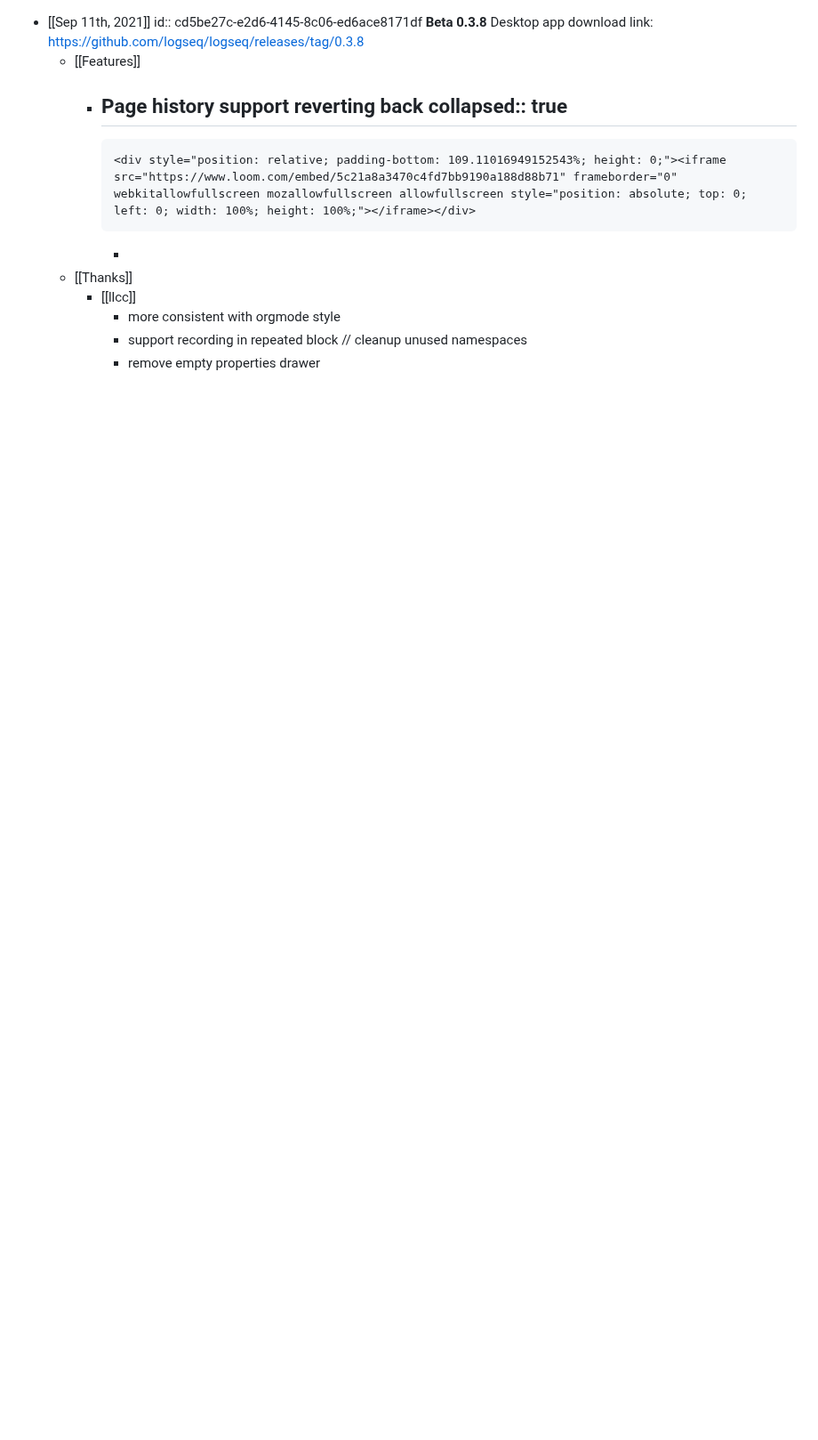
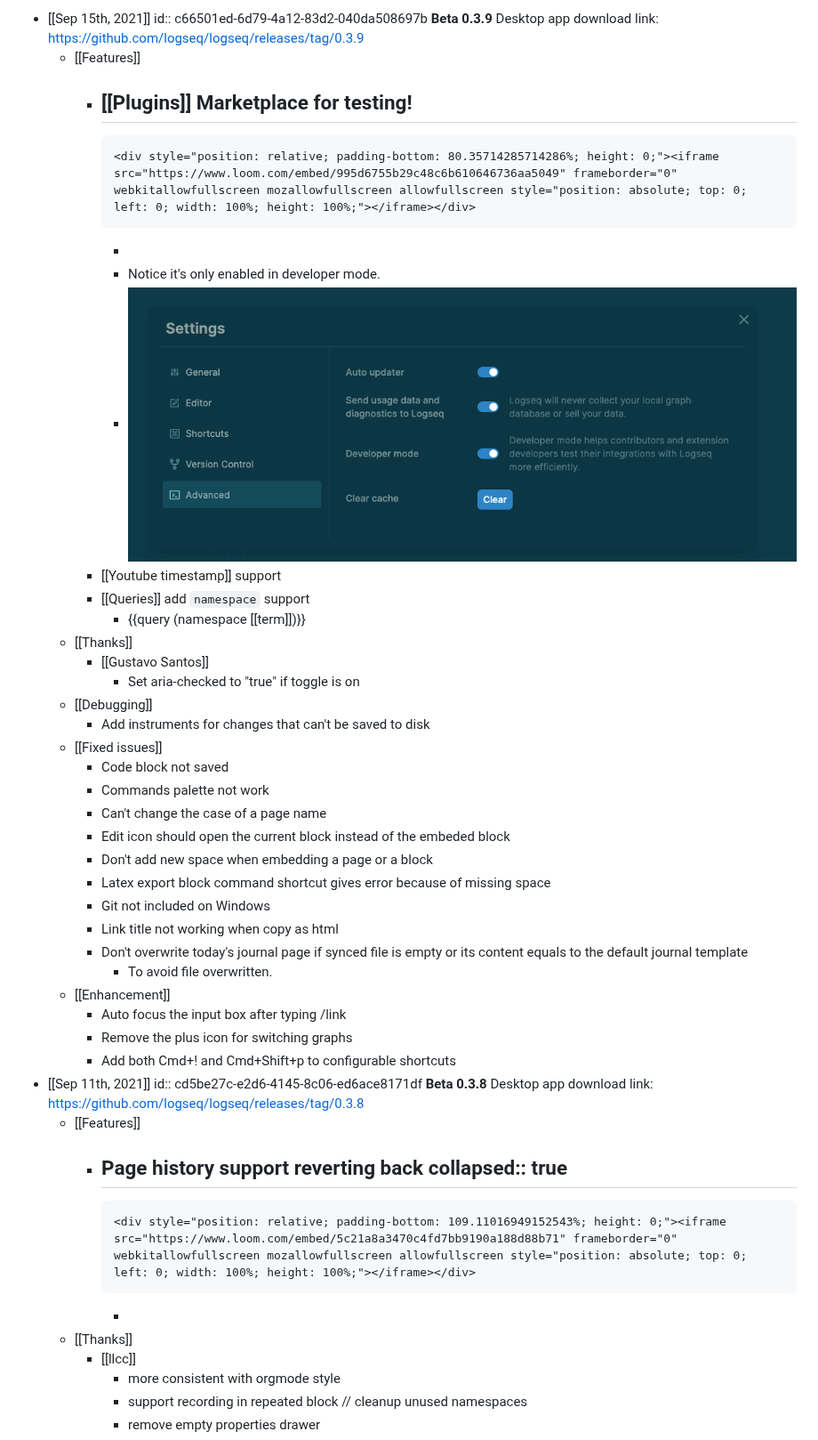
Before and after one commit to logseq/docs, a Markdown page: pages/changelog.md, the part around the change. Shown at 89% size. Rendered like a GitHub page; pictures changed too: assets/CleanShot_202021-09-15_20at_2022.36.18_1631716586756_0.png (added); blank space fills up the shorter version.

Commit message:
0.3.9 changelog

```diff
--- a/pages/changelog.md
+++ b/pages/changelog.md
@@ -1,3 +1,37 @@
+- [[Sep 15th, 2021]]
+  id:: c66501ed-6d79-4a12-83d2-040da508697b
+  **Beta 0.3.9**
+  Desktop app download link: https://github.com/logseq/logseq/releases/tag/0.3.9
+	- [[Features]]
+		- [[Plugins]] Marketplace for testing!
+			-
+			  <div style="position: relative; padding-bottom: 80.35714285714286%; height: 0;"><iframe src="https://www.loom.com/embed/995d6755b29c48c6b610646736aa5049" frameborder="0" webkitallowfullscreen mozallowfullscreen allowfullscreen style="position: absolute; top: 0; left: 0; width: 100%; height: 100%;"></iframe></div>
+			-
+			- Notice it's only enabled in developer mode.
+			- ![CleanShot 2021-09-15 at 22.36.18.png](../assets/CleanShot_202021-09-15_20at_2022.36.18_1631716586756_0.png)
+		- [[Youtube timestamp]] support
+		- [[Queries]] add `namespace` support
+			- {{query (namespace [[term]])}}
+	- [[Thanks]]
+		- [[Gustavo Santos]]
+			- Set aria-checked to "true" if toggle is on
+	- [[Debugging]]
+		- Add instruments for changes that can't be saved to disk
+	- [[Fixed issues]]
+		- Code block not saved
+		- Commands palette not work
+		- Can't change the case of a page name
+		- Edit icon should open the current block instead of the embeded block
+		- Don't add new space when embedding a page or a block
+		- Latex export block command shortcut gives error because of missing space
+		- Git not included on Windows
+		- Link title not working when copy as html
+		- Don't overwrite today's journal page if synced file is empty or its content equals to the default journal template
+			- To avoid file overwritten.
+	- [[Enhancement]]
+		- Auto focus the input box after typing /link
+		- Remove the plus icon for switching graphs
+		- Add both Cmd+! and Cmd+Shift+p to configurable shortcuts
 - [[Sep 11th, 2021]]
   id:: cd5be27c-e2d6-4145-8c06-ed6ace8171df
   **Beta 0.3.8**
```
